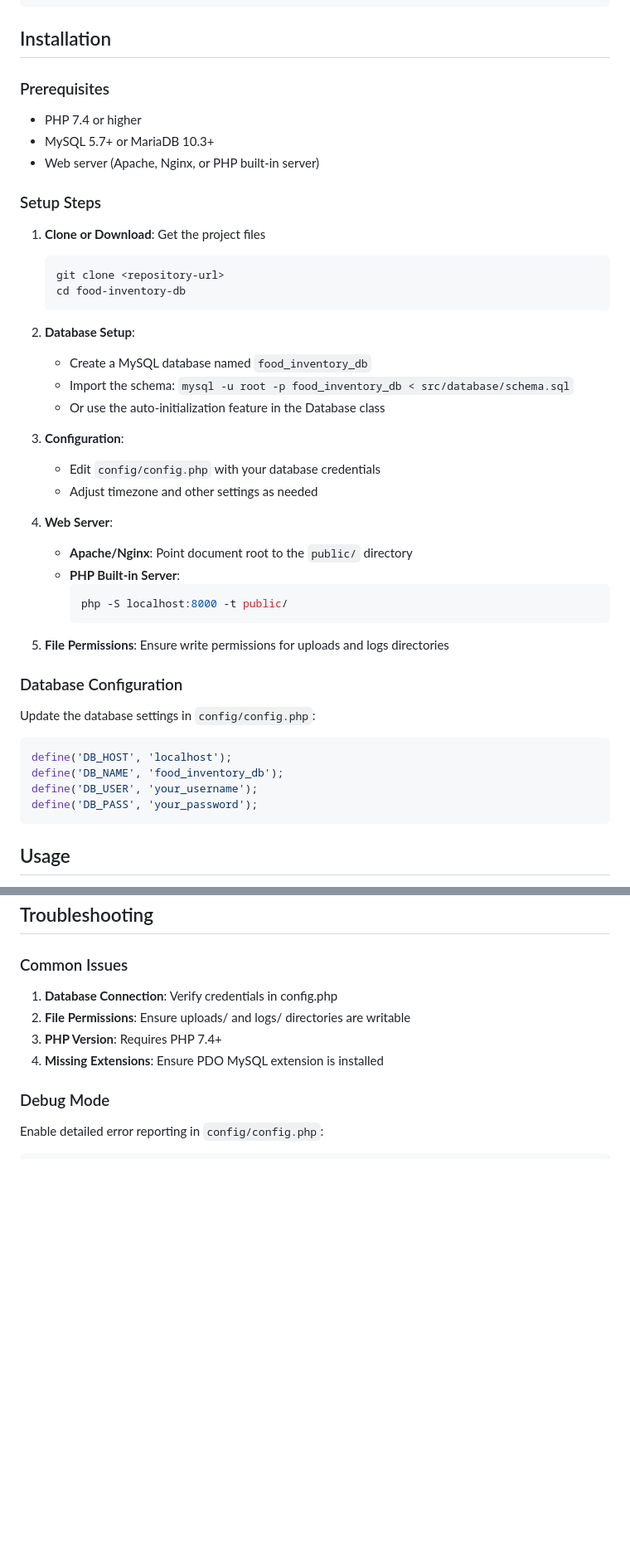
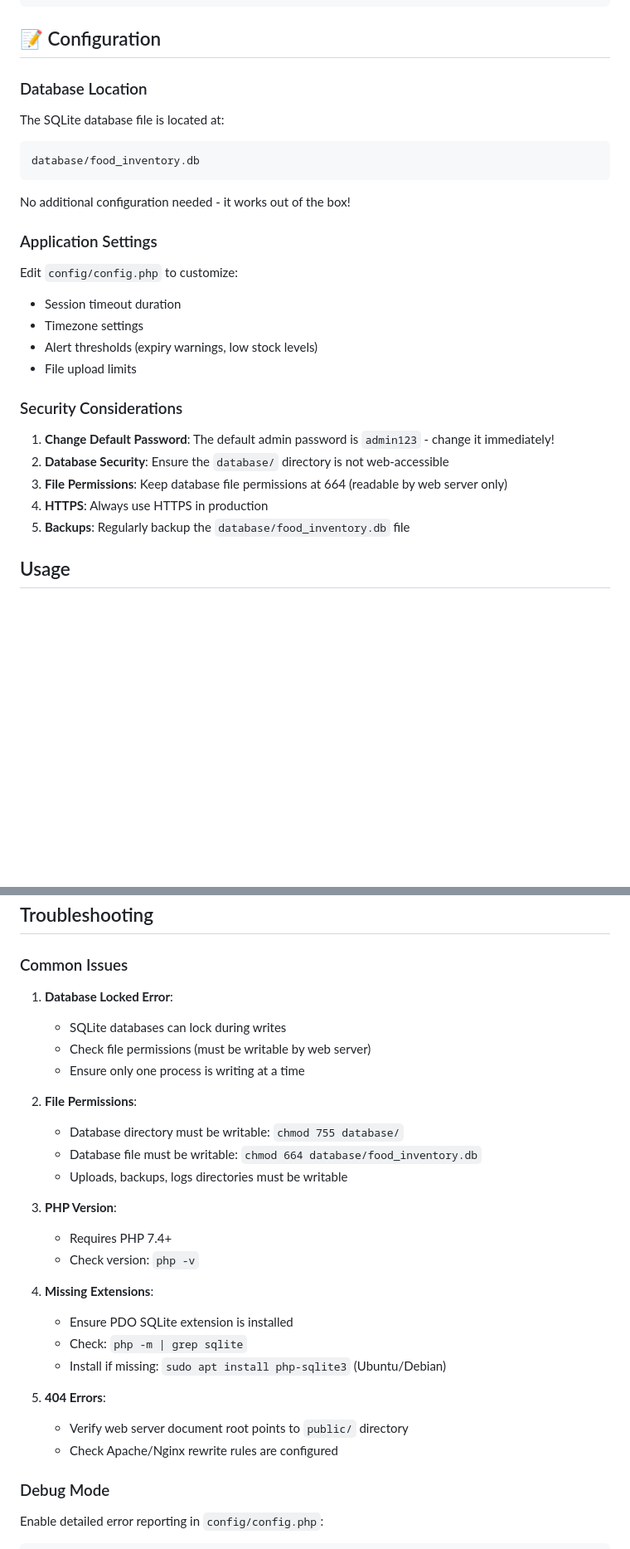
Before and after one commit to jrwoodman/food-inventory-db, a Markdown page: README.md, 2 parts joined by grey strips. Shown at 83% size. Drawn GitHub-style; blank space fills up the shorter version.

Commit message:
Update README with GPLv3 license, SQLite info, and production setup instructions

````diff
--- a/README.md
+++ b/README.md
@@ -107,50 +234,32 @@ food-inventory-db/
 └── README.md
 ```
 
-## Installation
+## 📝 Configuration
 
-### Prerequisites
+### Database Location
 
-- PHP 7.4 or higher
-- MySQL 5.7+ or MariaDB 10.3+
-- Web server (Apache, Nginx, or PHP built-in server)
+The SQLite database file is located at:
+```
+database/food_inventory.db
+```
 
-### Setup Steps
+No additional configuration needed - it works out of the box!
 
-1. **Clone or Download**: Get the project files
-   ```bash
-   git clone <repository-url>
-   cd food-inventory-db
-   ```
+### Application Settings
 
-2. **Database Setup**:
-   - Create a MySQL database named `food_inventory_db`
-   - Import the schema: `mysql -u root -p food_inventory_db < src/database/schema.sql`
-   - Or use the auto-initialization feature in the Database class
+Edit `config/config.php` to customize:
+- Session timeout duration
+- Timezone settings
+- Alert thresholds (expiry warnings, low stock levels)
+- File upload limits
 
-3. **Configuration**:
-   - Edit `config/config.php` with your database credentials
-   - Adjust timezone and other settings as needed
+### Security Considerations
 
-4. **Web Server**:
-   - **Apache/Nginx**: Point document root to the `public/` directory
-   - **PHP Built-in Server**:
-     ```bash
-     php -S localhost:8000 -t public/
-     ```
-
-5. **File Permissions**: Ensure write permissions for uploads and logs directories
-
-### Database Configuration
-
-Update the database settings in `config/config.php`:
-
-```php
-define('DB_HOST', 'localhost');
-define('DB_NAME', 'food_inventory_db');
-define('DB_USER', 'your_username');
-define('DB_PASS', 'your_password');
-```
+1. **Change Default Password**: The default admin password is `admin123` - change it immediately!
+2. **Database Security**: Ensure the `database/` directory is not web-accessible
+3. **File Permissions**: Keep database file permissions at 664 (readable by web server only)
+4. **HTTPS**: Always use HTTPS in production
+5. **Backups**: Regularly backup the `database/food_inventory.db` file
 
 ## Usage
 
@@ -252,10 +361,28 @@ $storage_locations = ['Refrigerator', 'Freezer', ...];
 
 ### Common Issues
 
-1. **Database Connection**: Verify credentials in config.php
-2. **File Permissions**: Ensure uploads/ and logs/ directories are writable
-3. **PHP Version**: Requires PHP 7.4+
-4. **Missing Extensions**: Ensure PDO MySQL extension is installed
+1. **Database Locked Error**:
+   - SQLite databases can lock during writes
+   - Check file permissions (must be writable by web server)
+   - Ensure only one process is writing at a time
+
+2. **File Permissions**:
+   - Database directory must be writable: `chmod 755 database/`
+   - Database file must be writable: `chmod 664 database/food_inventory.db`
+   - Uploads, backups, logs directories must be writable
+
+3. **PHP Version**:
+   - Requires PHP 7.4+
+   - Check version: `php -v`
+
+4. **Missing Extensions**:
+   - Ensure PDO SQLite extension is installed
+   - Check: `php -m | grep sqlite`
+   - Install if missing: `sudo apt install php-sqlite3` (Ubuntu/Debian)
+
+5. **404 Errors**:
+   - Verify web server document root points to `public/` directory
+   - Check Apache/Nginx rewrite rules are configured
 
 ### Debug Mode
 
````
Also changed, not shown: other parts of README.md (+158 -17 lines).
